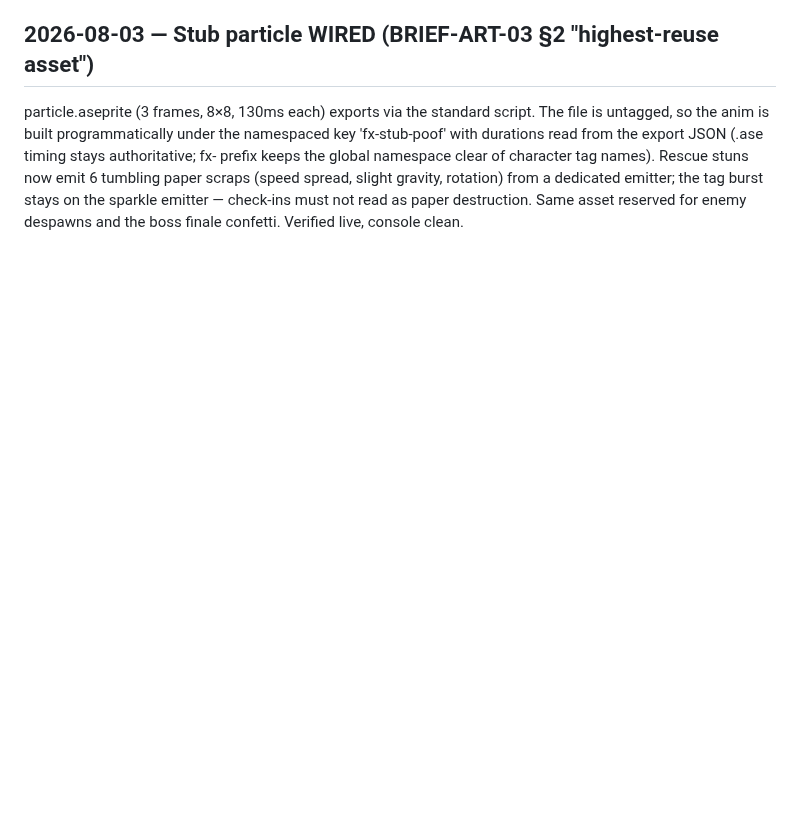
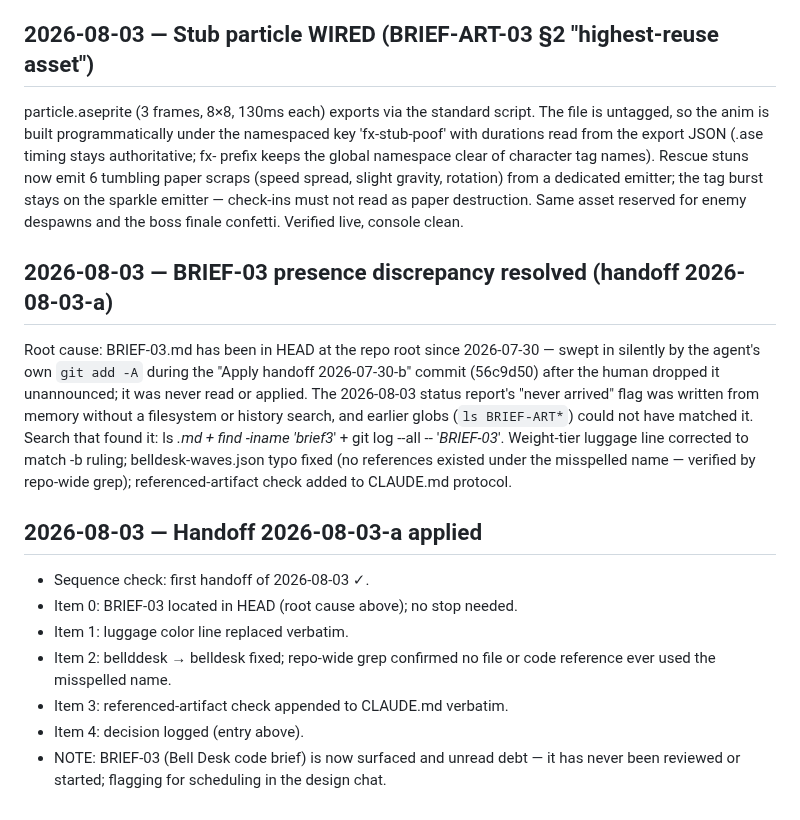
Before and after one commit to dstrus/chexys-big-day, a Markdown page: DECISIONS.md, the part around the change. Drawn GitHub-style; blank space fills up the shorter version.

```diff
--- a/DECISIONS.md
+++ b/DECISIONS.md
@@ -795,3 +795,32 @@ emitter; the tag burst stays on the sparkle emitter — check-ins
 must not read as paper destruction. Same asset reserved for enemy
 despawns and the boss finale confetti. Verified live, console
 clean.
+
+## 2026-08-03 — BRIEF-03 presence discrepancy resolved (handoff 2026-08-03-a)
+
+Root cause: BRIEF-03.md has been in HEAD at the repo root since
+2026-07-30 — swept in silently by the agent's own `git add -A`
+during the "Apply handoff 2026-07-30-b" commit (56c9d50) after the
+human dropped it unannounced; it was never read or applied. The
+2026-08-03 status report's "never arrived" flag was written from
+memory without a filesystem or history search, and earlier globs
+(`ls BRIEF-ART*`) could not have matched it. Search that found it:
+ls *.md + find -iname '*brief*3*' + git log --all -- '*BRIEF-03*'.
+Weight-tier luggage line corrected to match -b ruling;
+belldesk-waves.json typo fixed (no references existed under the
+misspelled name — verified by repo-wide grep); referenced-artifact
+check added to CLAUDE.md protocol.
+
+## 2026-08-03 — Handoff 2026-08-03-a applied
+
+- Sequence check: first handoff of 2026-08-03 ✓.
+- Item 0: BRIEF-03 located in HEAD (root cause above); no stop
+  needed.
+- Item 1: luggage color line replaced verbatim.
+- Item 2: bellddesk → belldesk fixed; repo-wide grep confirmed no
+  file or code reference ever used the misspelled name.
+- Item 3: referenced-artifact check appended to CLAUDE.md verbatim.
+- Item 4: decision logged (entry above).
+- NOTE: BRIEF-03 (Bell Desk code brief) is now surfaced and unread
+  debt — it has never been reviewed or started; flagging for
+  scheduling in the design chat.
```
Also changed, not shown: BRIEF-03.md (+6 -3 lines), CLAUDE.md (+9 -0 lines).
